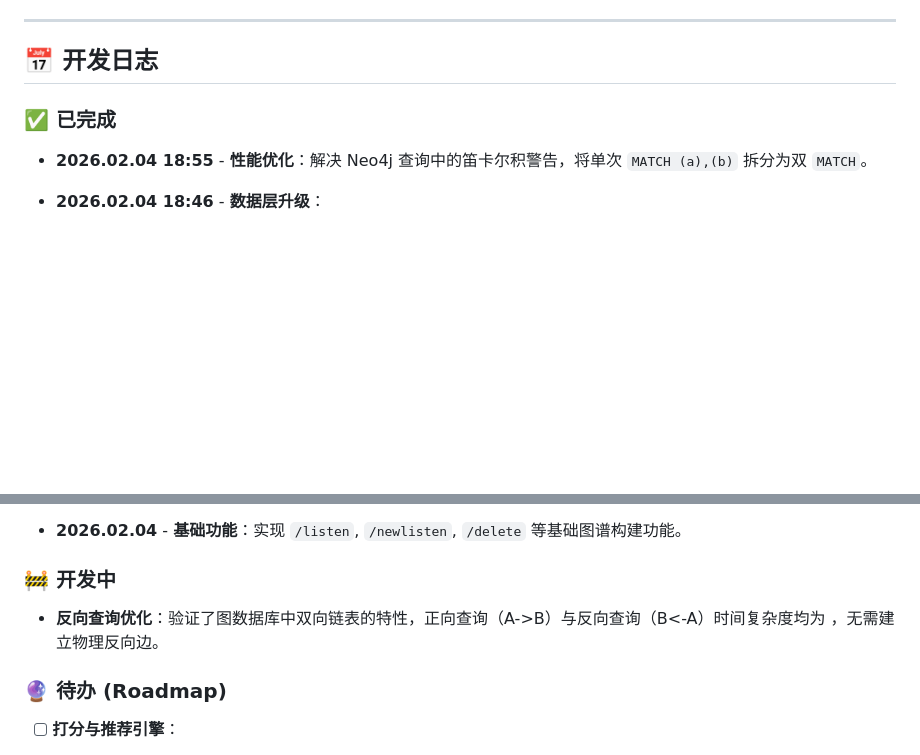
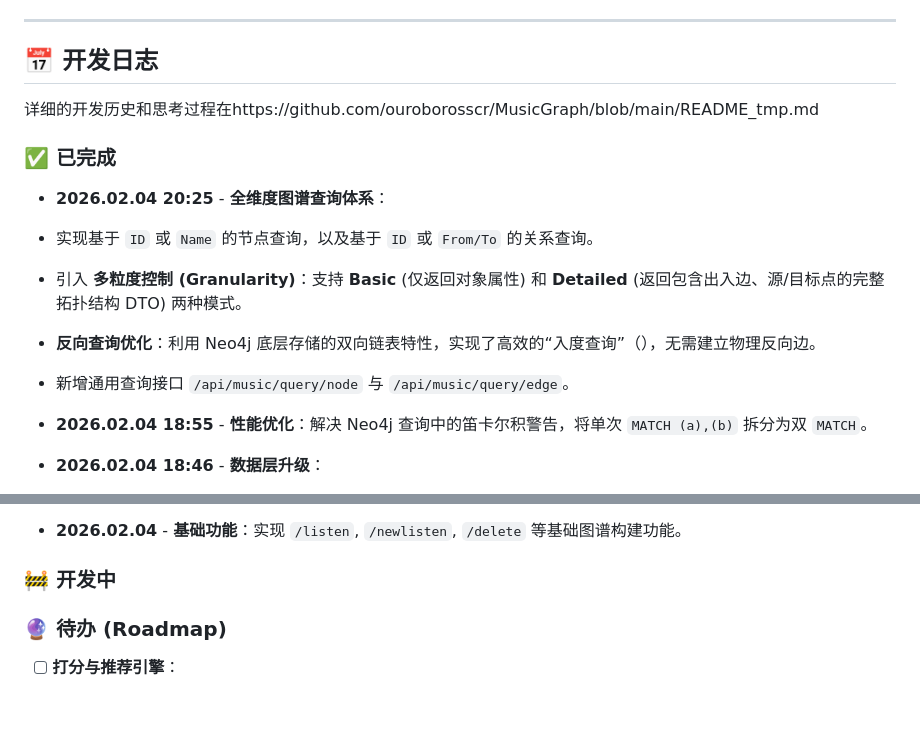
Before and after one commit to ouroborosscr/MusicGraph, a Markdown page: README.md, 2 parts joined by grey strips. Rendered like a GitHub page; blank space fills up the shorter version.

```diff
--- a/README.md
+++ b/README.md
@@ -161,8 +161,14 @@ songmap.history.limit=100
 
 ## 📅 开发日志
 
+详细的开发历史和思考过程在https://github.com/ouroborosscr/MusicGraph/blob/main/README_tmp.md
+
 ### ✅ 已完成
-
+* **2026.02.04 20:25** - **全维度图谱查询体系**：
+* 实现基于 `ID` 或 `Name` 的节点查询，以及基于 `ID` 或 `From/To` 的关系查询。
+* 引入 **多粒度控制 (Granularity)**：支持 **Basic** (仅返回对象属性) 和 **Detailed** (返回包含出入边、源/目标点的完整拓扑结构 DTO) 两种模式。
+* **反向查询优化**：利用 Neo4j 底层存储的双向链表特性，实现了高效的“入度查询”（），无需建立物理反向边。
+* 新增通用查询接口 `/api/music/query/node` 与 `/api/music/query/edge`。
 * **2026.02.04 18:55** - **性能优化**：解决 Neo4j 查询中的笛卡尔积警告，将单次 `MATCH (a),(b)` 拆分为双 `MATCH`。
 * **2026.02.04 18:46** - **数据层升级**：
 * 引入作者 (`artist`) 字段解决同名歌曲问题。
@@ -175,8 +181,6 @@ songmap.history.limit=100
 * **2026.02.04** - **基础功能**：实现 `/listen`, `/newlisten`, `/delete` 等基础图谱构建功能。
 
 ### 🚧 开发中
-
-* **反向查询优化**：验证了图数据库中双向链表的特性，正向查询（A->B）与反向查询（B<-A）时间复杂度均为 ，无需建立物理反向边。
 
 ### 🔮 待办 (Roadmap)
 
```
Also changed, not shown: README_tmp.md (+5 -4 lines).
